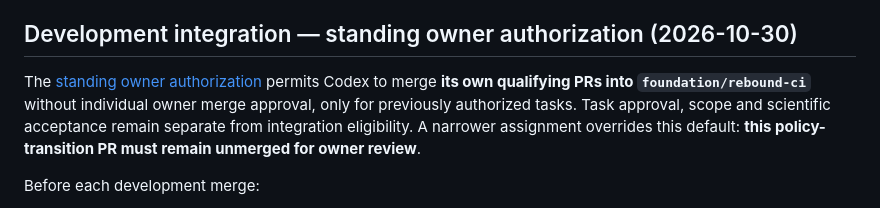
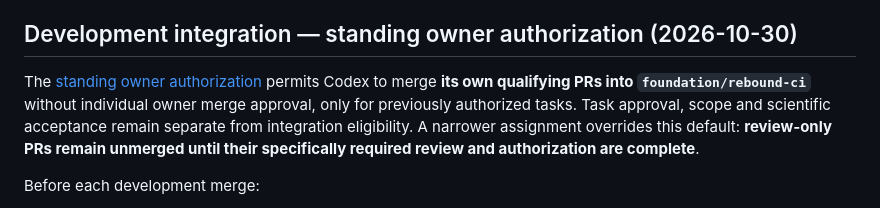
Before and after one commit to danedormio/dyson-cloud-lab, a Markdown page: AGENTS.md, the part around the change. Rendered like a GitHub page.

```diff
--- a/AGENTS.md
+++ b/AGENTS.md
@@ -24,7 +24,7 @@ The approved [Notion development roadmap](https://app.notion.com/p/40104771655d8
 `main`, public releases, the public production deployment and deployment configuration remain protected by separate explicit owner approval. Green CI alone does not authorize integration, deployment, permissions, costs or scientific scope expansion. Standing development merge authority is limited to the gates below; it does not enable GitHub auto-merge, unattended scheduling or parallel autonomous agents.
 
 ## Development integration — standing owner authorization (2026-10-30)
-The [standing owner authorization](https://app.notion.com/p/40404771655d8153be75c65a24bfc176) permits Codex to merge **its own qualifying PRs into `foundation/rebound-ci`** without individual owner merge approval, only for previously authorized tasks. Task approval, scope and scientific acceptance remain separate from integration eligibility. A narrower assignment overrides this default: **this policy-transition PR must remain unmerged for owner review**.
+The [standing owner authorization](https://app.notion.com/p/40404771655d8153be75c65a24bfc176) permits Codex to merge **its own qualifying PRs into `foundation/rebound-ci`** without individual owner merge approval, only for previously authorized tasks. Task approval, scope and scientific acceptance remain separate from integration eligibility. A narrower assignment overrides this default: **review-only PRs remain unmerged until their specifically required review and authorization are complete**.
 
 Before each development merge:
 1. Repeat current-assignment/AGENTS/remote-state verification. Inspect the actual diff and confirm only authorized changes, target `foundation/rebound-ci`, and no effects on `main`, production release configuration, permissions, secrets/private data, costs or unapproved services.
```
Also changed, not shown: DEVELOPMENT.md (+1 -1 lines), docs/CONTROLLED-SOLAR-SYSTEM-MILESTONE.md (+1 -1 lines).
